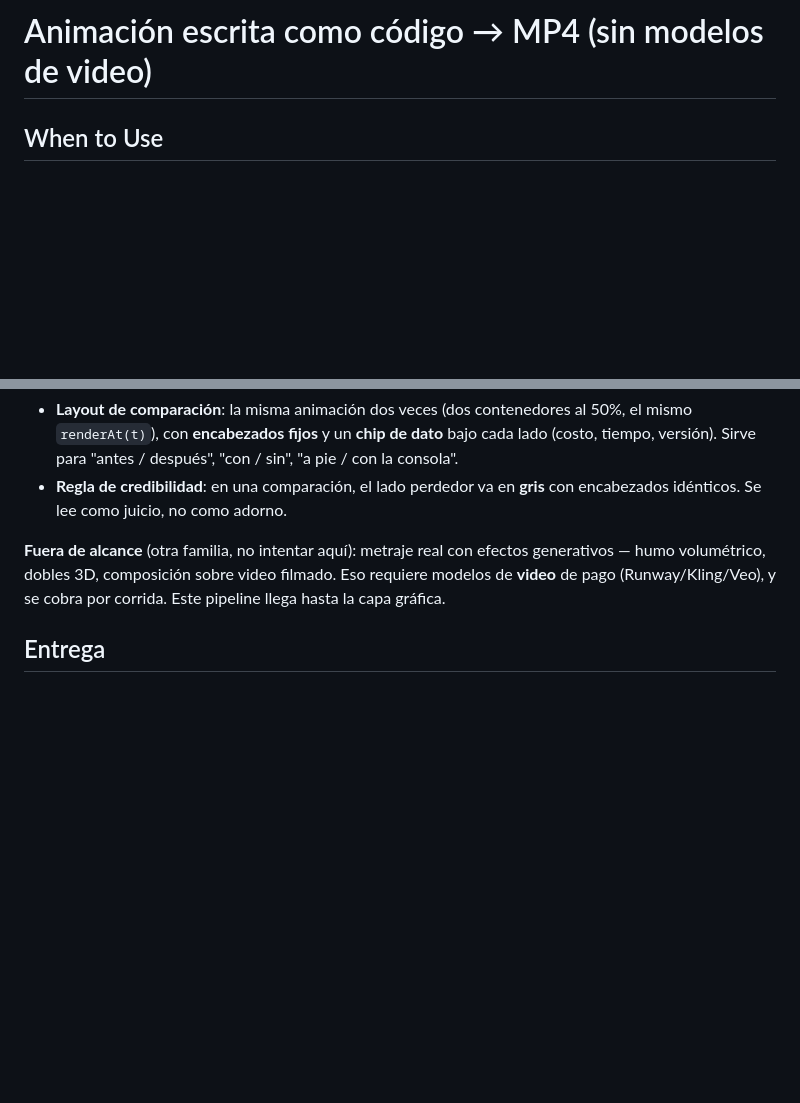
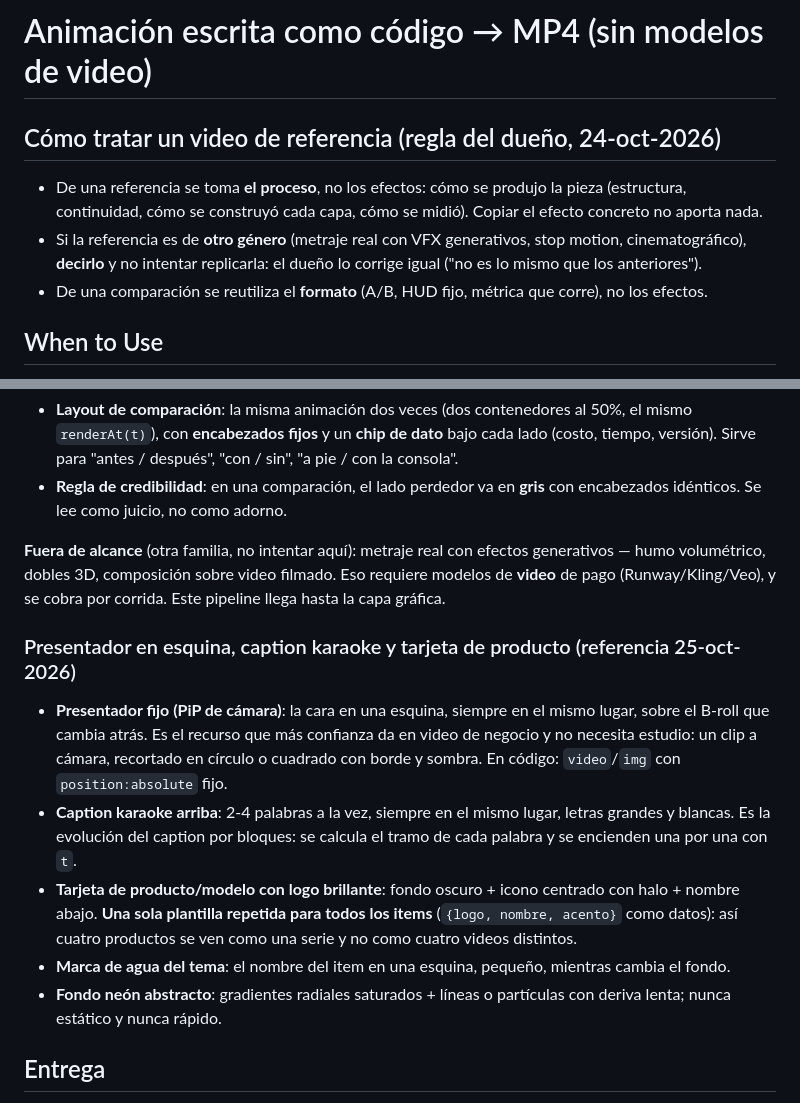
Before and after one commit to krivenl2/animacion-codigo-a-mp4, a Markdown page: SKILL.md, 2 parts joined by grey strips. Rendered like a GitHub page; blank space fills up the shorter version.

Commit message:
Skill: presentador en esquina, caption karaoke, tarjeta de producto repetible y fondo neon

```diff
--- a/SKILL.md
+++ b/SKILL.md
@@ -10,6 +10,14 @@ metadata:
 ---
 
 # Animación escrita como código → MP4 (sin modelos de video)
+
+## Cómo tratar un video de referencia (regla del dueño, 24-oct-2026)
+
+- De una referencia se toma **el proceso**, no los efectos: cómo se produjo la pieza (estructura, continuidad, cómo
+  se construyó cada capa, cómo se midió). Copiar el efecto concreto no aporta nada.
+- Si la referencia es de **otro género** (metraje real con VFX generativos, stop motion, cinematográfico), **decirlo**
+  y no intentar replicarla: el dueño lo corrige igual ("no es lo mismo que los anteriores").
+- De una comparación se reutiliza el **formato** (A/B, HUD fijo, métrica que corre), no los efectos.
 
 ## When to Use
 
@@ -134,6 +142,20 @@ Recetas exactas (PowerShell de captura, PIL de retoque, ffmpeg de mezcla): `refe
 volumétrico, dobles 3D, composición sobre video filmado. Eso requiere modelos de **video** de pago
 (Runway/Kling/Veo), y se cobra por corrida. Este pipeline llega hasta la capa gráfica.
 
+### Presentador en esquina, caption karaoke y tarjeta de producto (referencia 25-oct-2026)
+
+- **Presentador fijo (PiP de cámara)**: la cara en una esquina, siempre en el mismo lugar, sobre el B-roll que
+  cambia atrás. Es el recurso que más confianza da en video de negocio y no necesita estudio: un clip a cámara,
+  recortado en círculo o cuadrado con borde y sombra. En código: `video`/`img` con `position:absolute` fijo.
+- **Caption karaoke arriba**: 2-4 palabras a la vez, siempre en el mismo lugar, letras grandes y blancas. Es la
+  evolución del caption por bloques: se calcula el tramo de cada palabra y se encienden una por una con `t`.
+- **Tarjeta de producto/modelo con logo brillante**: fondo oscuro + icono centrado con halo + nombre abajo.
+  **Una sola plantilla repetida para todos los items** (`{logo, nombre, acento}` como datos): así cuatro
+  productos se ven como una serie y no como cuatro videos distintos.
+- **Marca de agua del tema**: el nombre del item en una esquina, pequeño, mientras cambia el fondo.
+- **Fondo neón abstracto**: gradientes radiales saturados + líneas o partículas con deriva lenta; nunca estático
+  y nunca rápido.
+
 ## Entrega
 
 - El **MP4** es el entregable; el HTML es la fuente y va junto, en `Desktop/<nombre>/` con `LEEME.md` que explique los pasos y cómo cambiar textos y tiempos.
```
